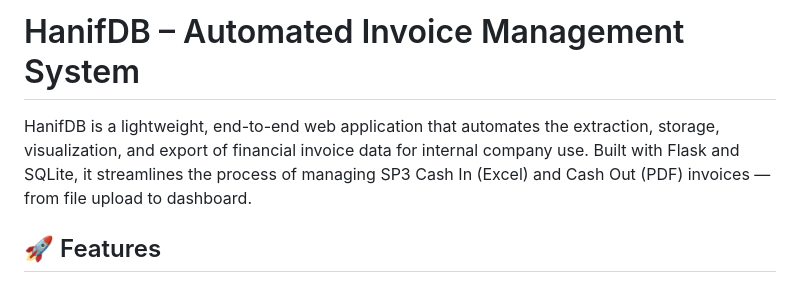
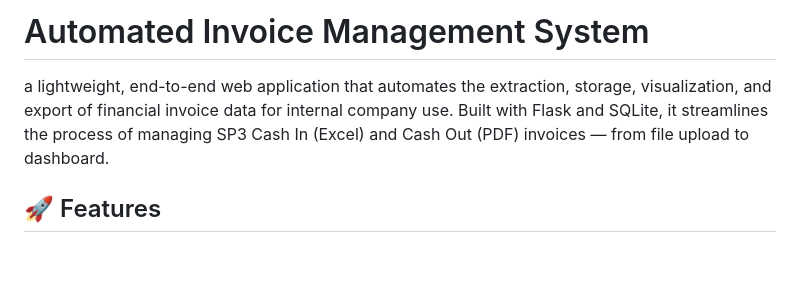
Before and after one commit to hanifmurtaza/DatabaseApp, a Markdown page: README.md, the part around the change. Drawn GitHub-style; blank space fills up the shorter version.

```diff
--- a/README.md
+++ b/README.md
@@ -1,6 +1,6 @@
-# HanifDB – Automated Invoice Management System
+# Automated Invoice Management System
 
-HanifDB is a lightweight, end-to-end web application that automates the extraction, storage, visualization, and export of financial invoice data for internal company use. Built with Flask and SQLite, it streamlines the process of managing SP3 Cash In (Excel) and Cash Out (PDF) invoices — from file upload to dashboard.
+a lightweight, end-to-end web application that automates the extraction, storage, visualization, and export of financial invoice data for internal company use. Built with Flask and SQLite, it streamlines the process of managing SP3 Cash In (Excel) and Cash Out (PDF) invoices — from file upload to dashboard.
 
 ## 🚀 Features
 
```
